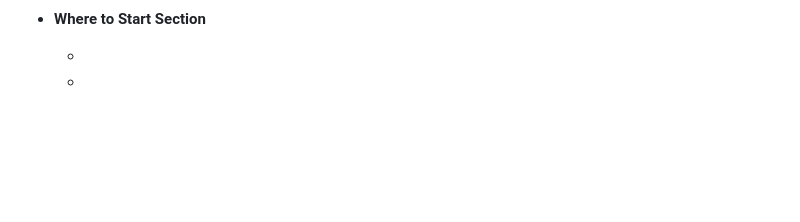
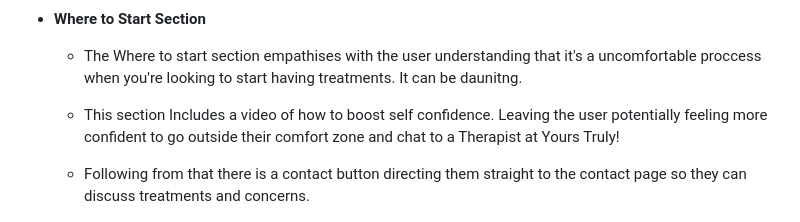
Before and after one commit to Cmorgan21/Yours-Truly, a Markdown page: README.md, the part around the change. GitHub-like rendering; blank space fills up the shorter version.

Commit message:
add Where to start section on README.md

```diff
--- a/README.md
+++ b/README.md
@@ -51,8 +51,10 @@ Yours Truly's aim is to target an audience that are looking to take that step to
 
 - __Where to Start Section__
 
-    -
-    -
+    - The Where to start section empathises with the user understanding that it's a uncomfortable proccess when you're looking to start having treatments. It can be daunitng.
+
+    - This section Includes a video of how to boost self confidence. Leaving the user potentially feeling more confident to go outside their comfort zone and chat to a Therapist at Yours Truly!
+    - Following from that there is a contact button directing them straight to the contact page so they can discuss treatments and concerns.
 
 
 
```
